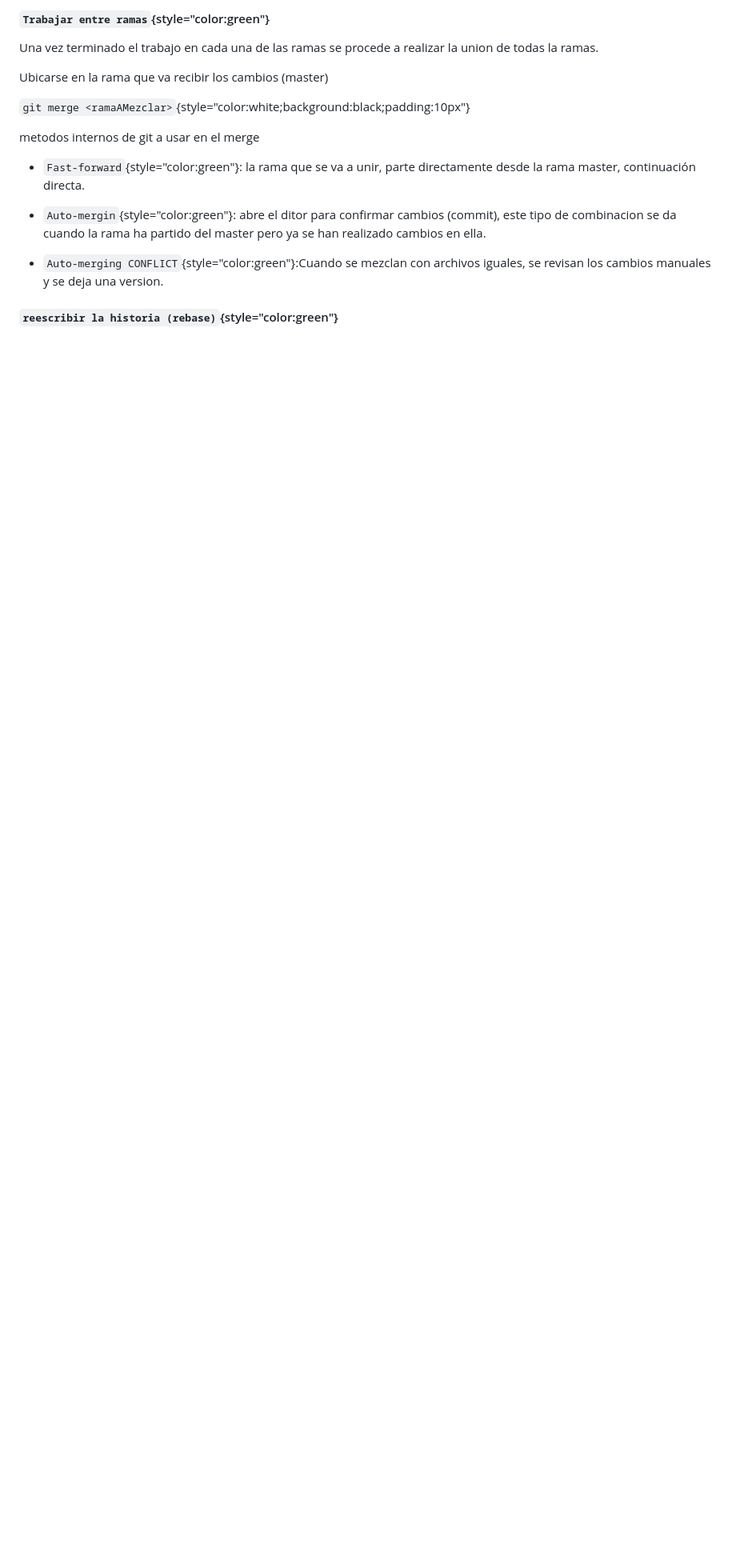
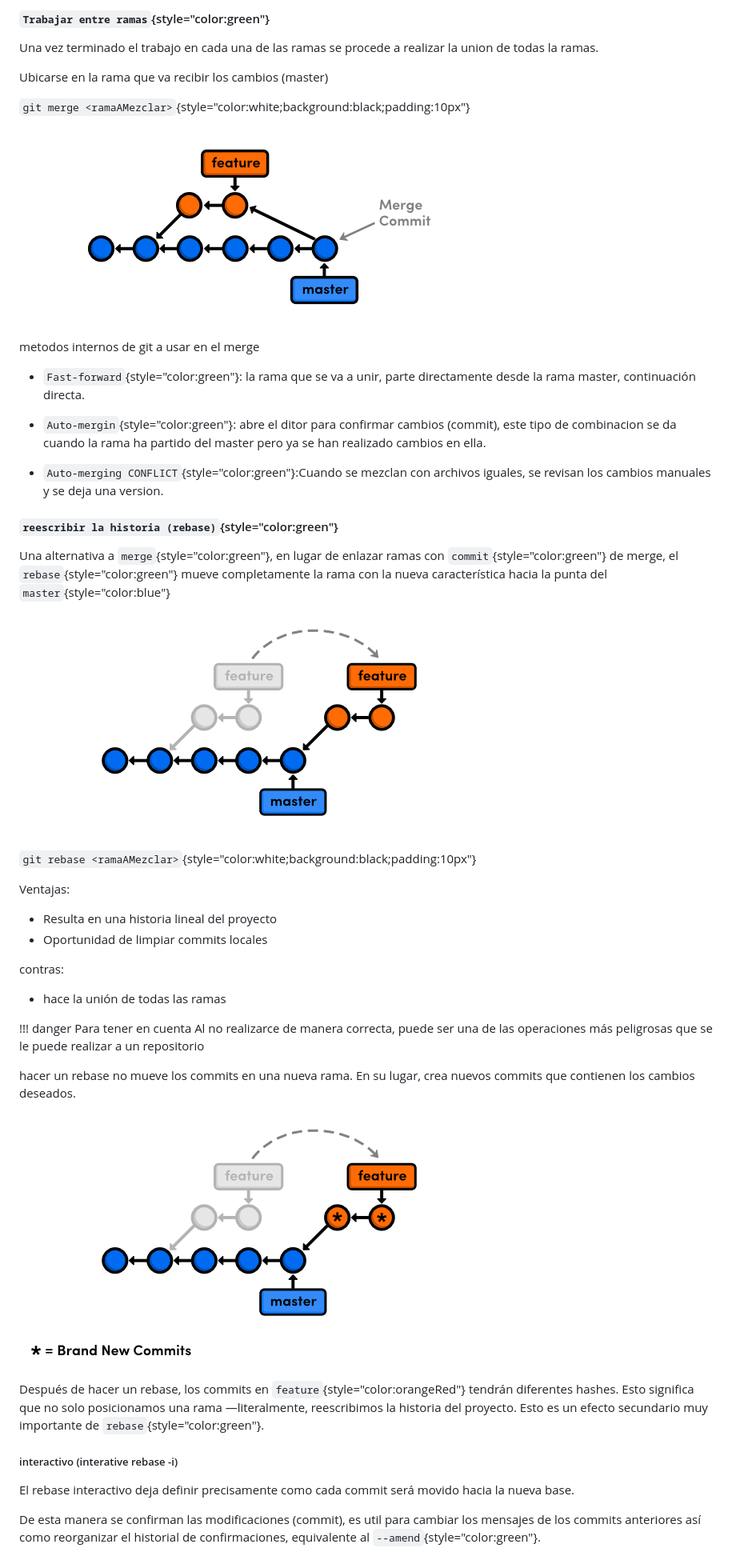
Before and after one commit to ches2409/ApuntesEstudio, a Markdown page: git/ApuntesGit.md, the part around the change printed below. Shown: that part at 80% size. Drawn GitHub-style; pictures changed too: git/danger.png (added), git/merge.png (added), git/rebase.png (added); blank space fills up the shorter version.

Commit message:
Rebase
se agrega el git rebase

```diff
--- a/git/ApuntesGit.md
+++ b/git/ApuntesGit.md
@@ -361,6 +362,8 @@ Ubicarse en la rama que va recibir los cambios (master)
 
 `git merge <ramaAMezclar>`{style="color:white;background:black;padding:10px"}
 
+![merge](./merge.png)
+
 metodos internos de git a usar en el merge
 
 * `Fast-forward`{style="color:green"}: la rama que se va a unir, parte directamente desde la rama master, continuación directa.
@@ -370,3 +373,30 @@ metodos internos de git a usar en el merge
 * `Auto-merging CONFLICT`{style="color:green"}:Cuando se mezclan con archivos iguales, se revisan los cambios manuales y se deja una version.
 
 #### `reescribir la historia (rebase)`{style="color:green"}
+Una alternativa a `merge`{style="color:green"}, en lugar de enlazar ramas con `commit`{style="color:green"} de merge, el `rebase`{style="color:green"} mueve completamente la rama con la nueva característica hacia la punta del `master`{style="color:blue"}
+
+![rebase](./rebase.png)
+
+`git rebase <ramaAMezclar>`{style="color:white;background:black;padding:10px"}
+
+Ventajas:
+
+* Resulta en una historia lineal del proyecto
+* Oportunidad de limpiar commits locales
+
+contras:
+* hace la unión de todas las ramas
+
+!!! danger Para tener en cuenta
+    Al no realizarce de manera correcta, puede ser una de las operaciones más peligrosas que se le puede realizar a un repositorio
+
+hacer un rebase no mueve los commits en una nueva rama. En su lugar, crea nuevos commits que contienen los cambios deseados.
+
+![dangerRebase](./danger.png)
+
+Después de hacer un rebase, los commits en `feature`{style="color:orangeRed"} tendrán diferentes hashes. Esto significa que no solo posicionamos una rama —literalmente, reescribimos la historia del proyecto. Esto es un efecto secundario muy importante de `rebase`{style="color:green"}.
+##### interactivo (interative rebase -i)
+
+El rebase interactivo deja definir precisamente como cada commit será movido hacia la nueva base.
+
+De esta manera se confirman las modificaciones (commit), es util para cambiar los mensajes de los commits anteriores así como reorganizar el historial de confirmaciones, equivalente al `--amend`{style="color:green"}.
```
Also changed, not shown: other parts of git/ApuntesGit.md (+4 -3 lines), 1 other file.
